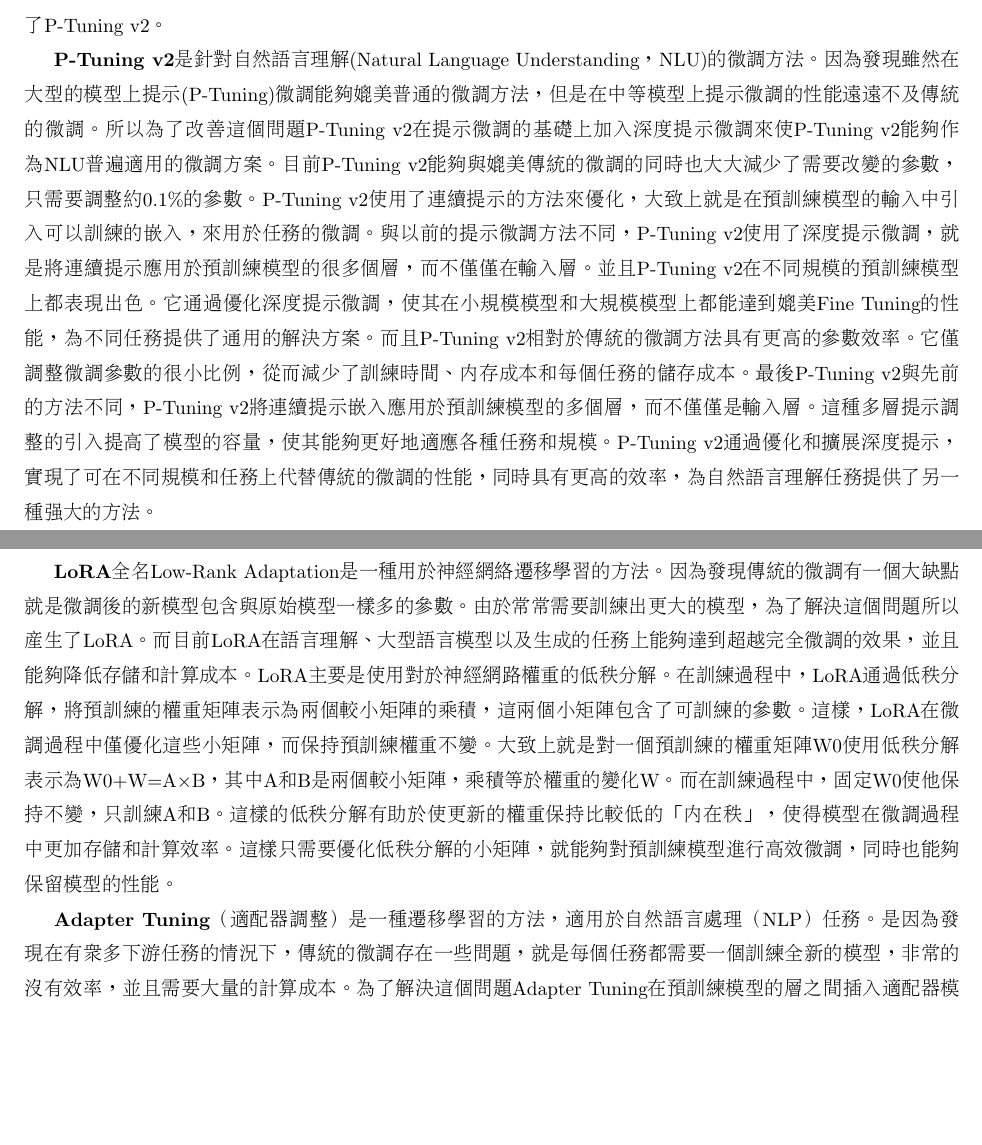
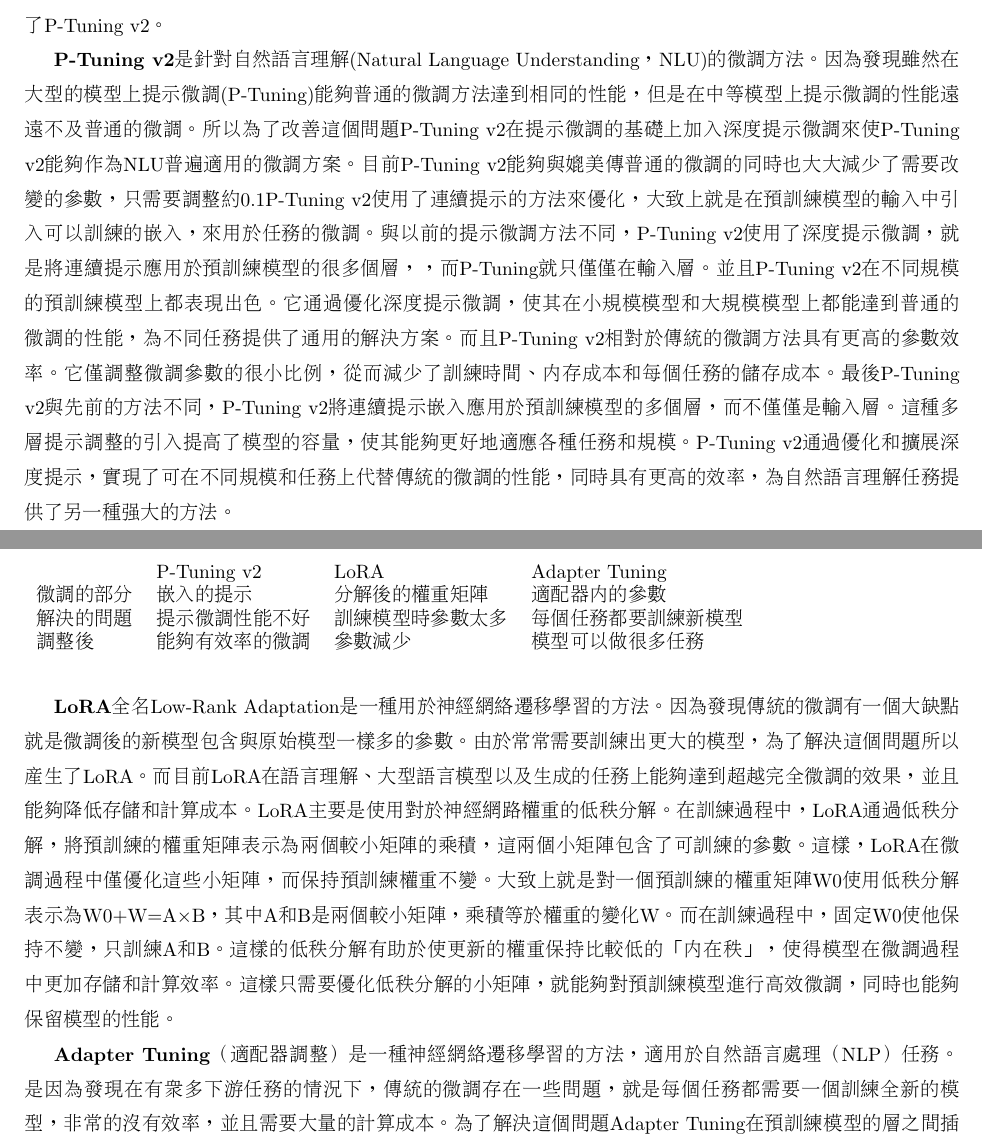
Before and after one commit to lsjle/2024-science-fair, a LaTeX document (main.tex): two parts of pages 6 and 7 of 12, joined at a grey line, cut so that both start at the same text, the shorter picture padded with empty space. Compiled offline with pdfLaTeX.

Commit message:
Update main.tex
Signed-off-by: JustinLin0121 <157280507+JustinLin0121@users.noreply.github.com>

```diff
--- a/main.tex
+++ b/main.tex
@@ -153,13 +153,21 @@
 	現在市面上有很多種類的微調器，我們找出了現在市面上較為重要的三種並比較了它們的優缺之後使用了P-Tuning v2。
 
 
-	\textbf{P-Tuning v2}是針對自然語言理解(Natural Language Understanding，NLU)的微調方法。因為發現雖然在大型的模型上提示(P-Tuning)微調能夠媲美普通的微調方法，但是在中等模型上提示微調的性能遠遠不及傳統的微調。所以為了改善這個問題P-Tuning v2在提示微調的基礎上加入深度提示微調來使P-Tuning v2能夠作為NLU普遍適用的微調方案。目前P-Tuning v2能夠與媲美傳統的微調的同時也大大減少了需要改變的參數，只需要調整約0.1\%的參數。
-	P-Tuning v2使用了連續提示的方法來優化，大致上就是在預訓練模型的輸入中引入可以訓練的嵌入，來用於任務的微調。與以前的提示微調方法不同，P-Tuning v2使用了深度提示微調，就是將連續提示應用於預訓練模型的很多個層，而不僅僅在輸入層。並且P-Tuning v2在不同規模的預訓練模型上都表現出色。它通過優化深度提示微調，使其在小規模模型和大規模模型上都能達到媲美Fine Tuning的性能，為不同任務提供了通用的解決方案。而且P-Tuning v2相對於傳統的微調方法具有更高的參數效率。它僅調整微調參數的很小比例，從而減少了訓練時間、內存成本和每個任務的儲存成本。最後P-Tuning v2與先前的方法不同，P-Tuning v2將連續提示嵌入應用於預訓練模型的多個層，而不僅僅是輸入層。這種多層提示調整的引入提高了模型的容量，使其能夠更好地適應各種任務和規模。
+	\textbf{P-Tuning v2}是針對自然語言理解(Natural Language Understanding，NLU)的微調方法。因為發現雖然在大型的模型上提示微調(P-Tuning)能夠普通的微調方法達到相同的性能，但是在中等模型上提示微調的性能遠遠不及普通的微調。所以為了改善這個問題P-Tuning v2在提示微調的基礎上加入深度提示微調來使P-Tuning v2能夠作為NLU普遍適用的微調方案。目前P-Tuning v2能夠與媲美傳普通的微調的同時也大大減少了需要改變的參數，只需要調整約0.1%的參數。
+	P-Tuning v2使用了連續提示的方法來優化，大致上就是在預訓練模型的輸入中引入可以訓練的嵌入，來用於任務的微調。與以前的提示微調方法不同，P-Tuning v2使用了深度提示微調，就是將連續提示應用於預訓練模型的很多個層，，而P-Tuning就只僅僅在輸入層。並且P-Tuning v2在不同規模的預訓練模型上都表現出色。它通過優化深度提示微調，使其在小規模模型和大規模模型上都能達到普通的微調的性能，為不同任務提供了通用的解決方案。而且P-Tuning v2相對於傳統的微調方法具有更高的參數效率。它僅調整微調參數的很小比例，從而減少了訓練時間、內存成本和每個任務的儲存成本。最後P-Tuning v2與先前的方法不同，P-Tuning v2將連續提示嵌入應用於預訓練模型的多個層，而不僅僅是輸入層。這種多層提示調整的引入提高了模型的容量，使其能夠更好地適應各種任務和規模。
 	P-Tuning v2通過優化和擴展深度提示，實現了可在不同規模和任務上代替傳統的微調的性能，同時具有更高的效率，為自然語言理解任務提供了另一種強大的方法。
 
 	\textbf{LoRA}全名Low-Rank Adaptation是一種用於神經網絡遷移學習的方法。因為發現傳統的微調有一個大缺點就是微調後的新模型包含與原始模型一樣多的參數。由於常常需要訓練出更大的模型，為了解決這個問題所以產生了LoRA。而目前LoRA在語言理解、大型語言模型以及生成的任務上能夠達到超越完全微調的效果，並且能夠降低存儲和計算成本。LoRA主要是使用對於神經網路權重的低秩分解。在訓練過程中，LoRA通過低秩分解，將預訓練的權重矩陣表示為兩個較小矩陣的乘積，這兩個小矩陣包含了可訓練的參數。這樣，LoRA在微調過程中僅優化這些小矩陣，而保持預訓練權重不變。大致上就是對一個預訓練的權重矩陣W0使用低秩分解表示為W0+∆W=A×B，其中A和B是兩個較小矩陣，乘積等於權重的變化∆W。而在訓練過程中，固定W0使他保持不變，只訓練A和B。這樣的低秩分解有助於使更新的權重保持比較低的「內在秩」，使得模型在微調過程中更加存儲和計算效率。這樣只需要優化低秩分解的小矩陣，就能夠對預訓練模型進行高效微調，同時也能夠保留模型的性能。
 
-	\textbf{Adapter Tuning}（適配器調整）是一種遷移學習的方法，適用於自然語言處理（NLP）任務。是因為發現在有眾多下游任務的情況下，傳統的微調存在一些問題，就是每個任務都需要一個訓練全新的模型，非常的沒有效率，並且需要大量的計算成本。為了解決這個問題Adapter Tuning在預訓練模型的層之間插入適配器模塊，實現了高效率的參數共享和微調。能夠在GLUE基準測試中，達到完全微調BERT的性能，但只使用了3％的任務參數。Adapter Tuning大規模的語言模型進行預訓練讓模型學到了通用的語言表達知識，但進行微調。而在微調階段，不對整個模型進行微調，而是引入適配器。之後凍結預訓練模型的參數，不改變模型的基本知識。只有適配器的參數被微調，而預訓練模型的參數保持不變。這讓得模型能夠快速的適應新任務，同時保留了預訓練模型的基礎知識。並Adapter Tuning使一個模型上可以輕鬆適應多個任務，因為每個任務都可以有一個相應的適配器負責與這個處理相關的信息。這使得模型能夠實現多任務學習，不用對整個模型進行昂貴又耗時的重新訓練。並且Adapter Tuning能夠實現參數共享，因為只有適配器的參數是獨立的。
+	\textbf{Adapter Tuning}（適配器調整）是一種神經網絡遷移學習的方法，適用於自然語言處理（NLP）任務。是因為發現在有眾多下游任務的情況下，傳統的微調存在一些問題，就是每個任務都需要一個訓練全新的模型，非常的沒有效率，並且需要大量的計算成本。為了解決這個問題Adapter Tuning在預訓練模型的層之間插入適配器模塊，實現了高效率的參數共享和微調。能夠在GLUE基準測試中，達到完全微調BERT的性能，但只使用了3％的任務參數。Adapter Tuning大規模的語言模型進行預訓練讓模型學到了通用的語言表達知識，但進行微調。而在微調階段，不對整個模型進行微調，而是引入適配器。之後凍結預訓練模型的參數，不改變模型的基本知識。只有適配器的參數被微調，而預訓練模型的參數保持不變。這讓得模型能夠快速的適應新任務，同時保留了預訓練模型的基礎知識。並Adapter Tuning使一個模型上可以輕鬆適應多個任務，因為每個任務都可以有一個相應的適配器負責與這個處理相關的信息。這使得模型能夠實現多任務學習，不用對整個模型進行昂貴又耗時的重新訓練。並且Adapter Tuning能夠實現參數共享，因為只有適配器的參數是獨立的。
+ \begin{table}[]
+\begin{tabular}{lllll}
+      & P-Tuning v2 & LoRA      & Adapter Tuning &  \\
+微調的部分 & 嵌入的提示       & 分解後的權重矩陣  & 適配器內的參數        &  \\
+解決的問題 & 提示微調性能不好    & 訓練模型時參數太多 & 每個任務都要訓練新模型    &  \\
+調整後   & 能夠有效率的微調    & 參數減少      & 模型可以做很多任務      &
+\end{tabular}
+\end{table}
 
 
 	\subsubsection{（五）、成果評估}
```
